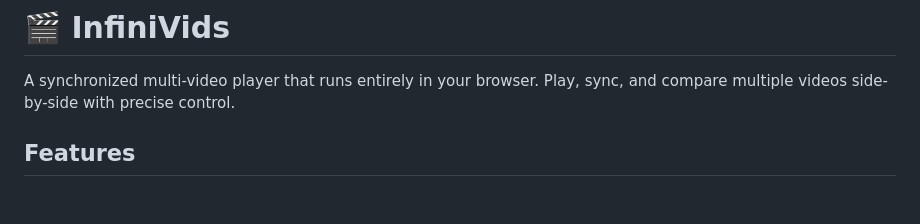
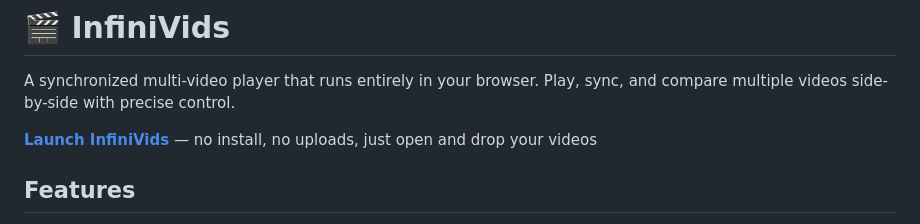
Before and after one commit to aericocode/infiniVids, a Markdown page: README.md, the part around the change. GitHub-like rendering; blank space fills up the shorter version.

```diff
--- a/README.md
+++ b/README.md
@@ -1,6 +1,8 @@
 # 🎬 InfiniVids
 
 A synchronized multi-video player that runs entirely in your browser. Play, sync, and compare multiple videos side-by-side with precise control.
+
+**[Launch InfiniVids](https://aericocode.github.io/infiniVids/)** — no install, no uploads, just open and drop your videos
 
 ## Features
 
```
